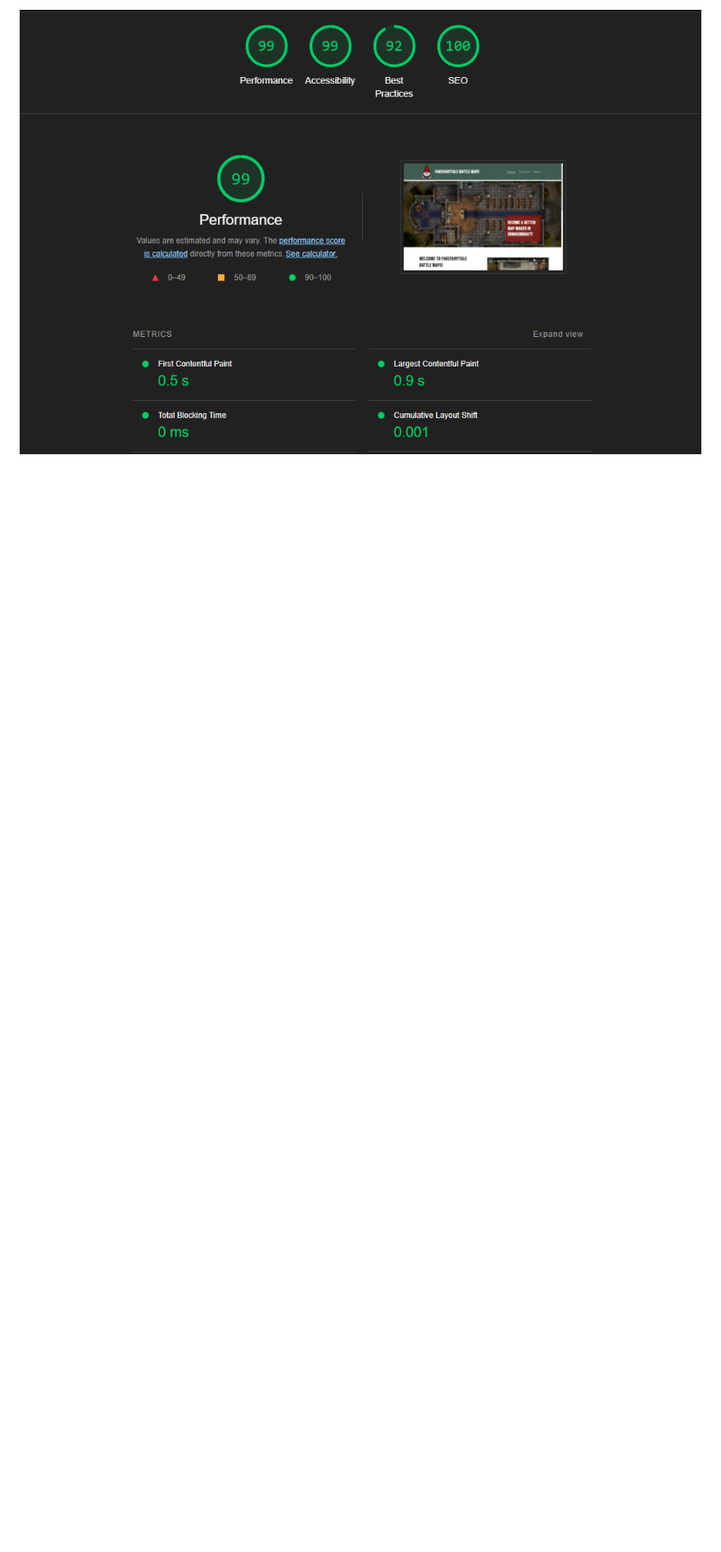
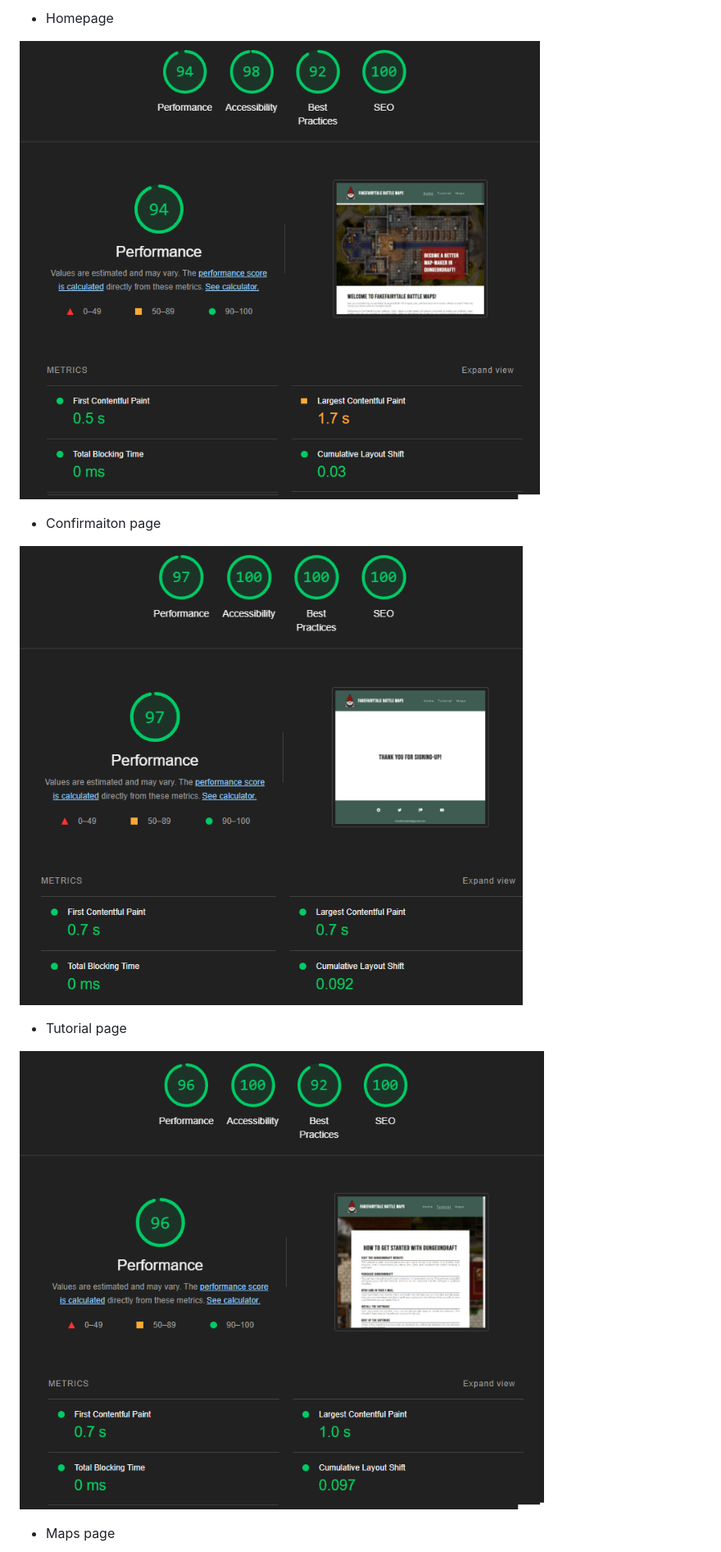
Before and after one commit to Wouter-IT/map-tutorials, a Markdown page: TESTING.md, the part around the change printed below. Shown: that part at 82% size. Drawn GitHub-style; pictures changed too: assets/images/testing/lighthouse-confirm.png (added), assets/images/testing/lighthouse-index.png (added), assets/images/testing/lighthouse-tutorials.png (added); blank space fills up the shorter version.

Commit message:
Adjusted testing file to include lighthouse testing on all pages, move <350px scaling issue to resolved section.

```diff
--- a/TESTING.md
+++ b/TESTING.md
@@ -141,2 +133,15 @@ During some additional testing using the Lighthouse functionality in the Chrome
 
-![screenshot of Lighthouse testing](assets/images/testing/lighthouse.png)
+- Homepage
+
+![screenshot of lightouse results index](assets/images/testing/lighthouse-index.png)
+
+- Confirmaiton page
+
+![screenshot of lightouse results confirm page](assets/images/testing/lighthouse-confirm.png)
+
+- Tutorial page
+
+![screenshot of lightouse results tutorial](assets/images/testing/lighthouse-tutorials.png)
+
+- Maps page
+
```
Also changed, not shown: other parts of TESTING.md (+14 -21 lines), assets/images/testing/lighthouse-maps.png (added).
